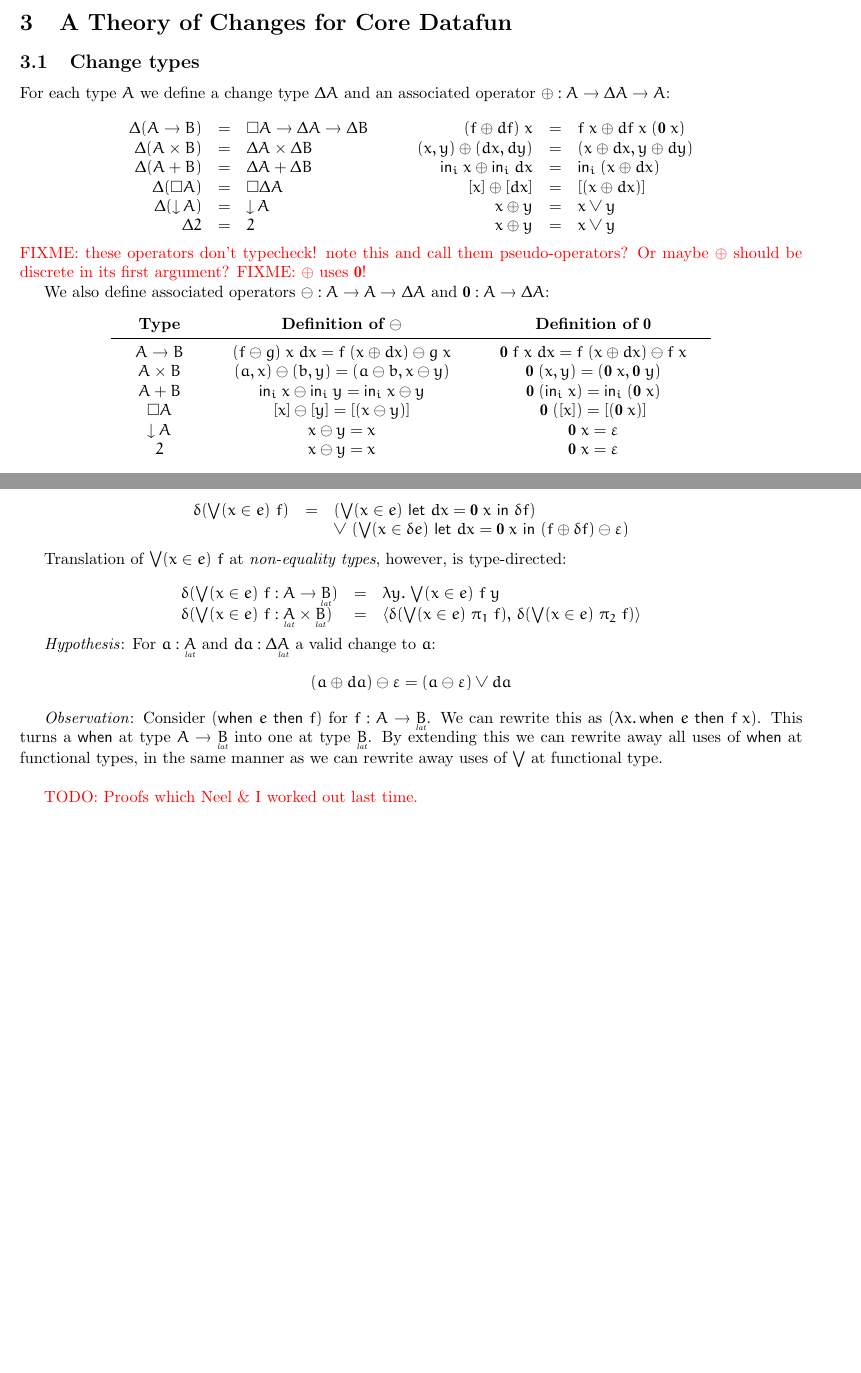
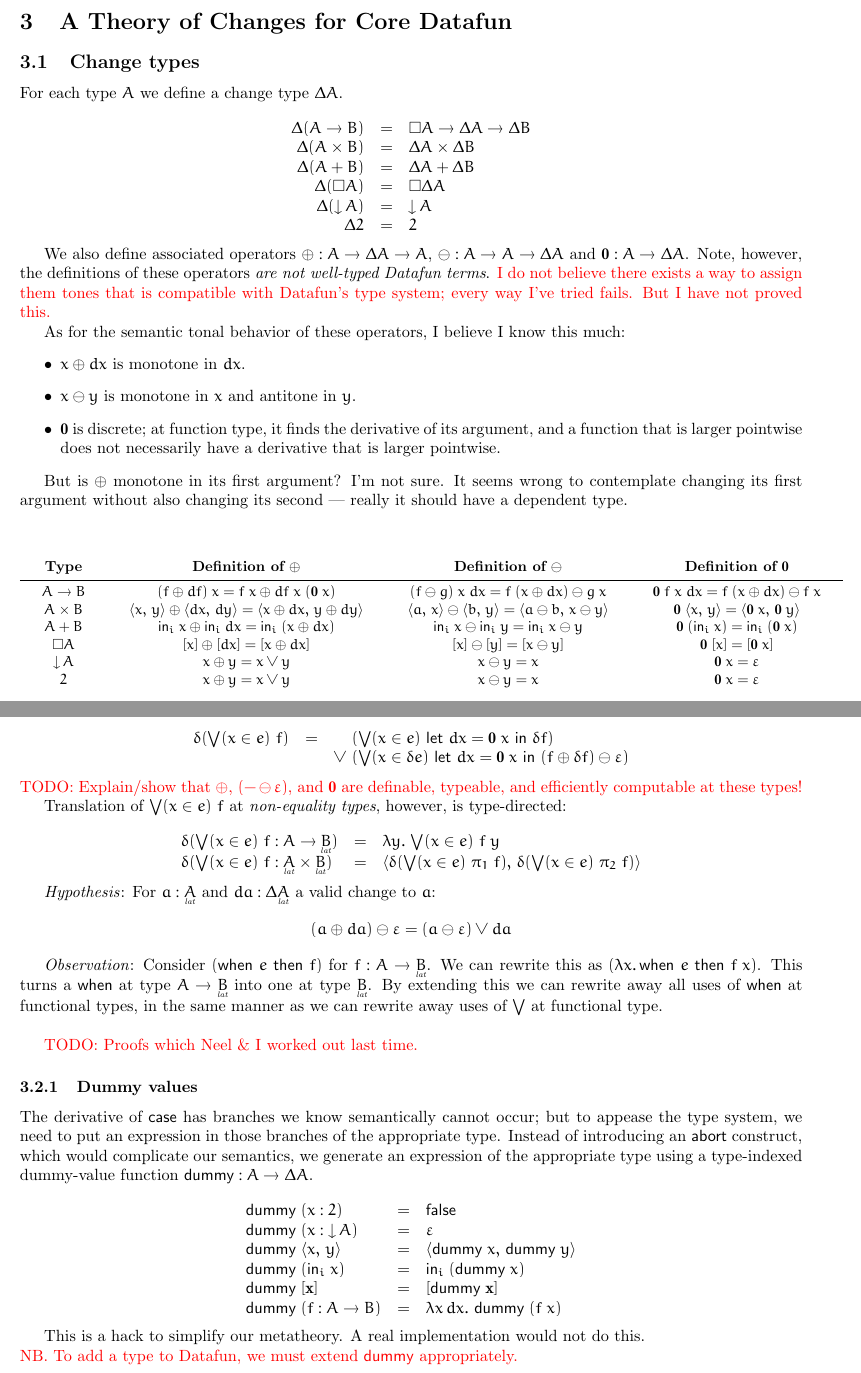
Before and after one commit to rntz/datafun, a LaTeX document (seminaive/seminaive.tex, which reads seminaive/datafun.sty): two parts of pages 3 and 5 of 6, joined at a grey line, cut so that both start at the same text, the shorter picture padded with empty space. Compiled offline with pdfLaTeX.

Commit message:
more work on seminaive.tex

```diff
--- a/seminaive/datafun.sty
+++ b/seminaive/datafun.sty
@@ -90,6 +90,7 @@
 \newcommand{\eqlat}[1]{\under{dec,lat}{#1}}
 \newcommand{\fixtype}[1]{\under{fix}{#1}}
 \newcommand{\fixletype}[1]{\under{fix\le}{#1}}
+\newcommand{\fixintype}[1]{\under{\downarrow{}fix}{#1}}
 
 \renewcommand{\eqlat}[1]{\under{dl}{#1}}
 
--- a/seminaive/seminaive.tex
+++ b/seminaive/seminaive.tex
@@ -2,8 +2,14 @@
 \usepackage[a4paper,margin=0.8in]{geometry}
 
 \usepackage{datafun}
+
+%% Allows using >{blah} and <{blah} in array formats.
 \usepackage{array}
+
+%% for \midrule
 \usepackage{booktabs}
+
+\newcommand{\dummy}{\ms{dummy}}
 
 \begin{document}
 
@@ -340,59 +342,77 @@ rules.
 
 \subsection{Change types}
 
-For each type $A$ we define a change type $\GD A$ and an associated operator
-$\oplus : A \to \GD A \to A$:
+For each type $A$ we define a change type $\GD A$.
 
 \[\begin{array}{rcl>{\quad\quad}rcl}
-  \GD(A \to B) &=& \Disc{A} \to \Delta A \to \Delta B
-  & (f \oplus df)\; x &=& f\; x \oplus df\; x\; (\mb{0}\; x)\\
-  \GD(A \x B) &=& \GD A \x \GD B
-  & (x,y) \oplus (dx,dy) &=& (x \oplus dx, y \oplus dy)\\
-  \GD(A + B) &=& \GD A + \GD B
-  & \inj{i}{x} \oplus \inj{i}{dx} &=& \inj{i}{(x \oplus dx)}\\
-  \GD(\Disc{A}) &=& \Disc{\GD A}
-  %% & \disc{x} \oplus \disc{dx} &=& \disc{(x \oplus dx)}\\
-  & \disc{x} \oplus \disc{dx} &=& \disc{(x \oplus dx)}\\
-  \GD(\Down{A}) &=& \Down{A} & x \oplus y &=& x \vee y\\
-  \GD 2 &=& 2 & x \oplus y &=& x \vee y
+  \GD(A \to B) &=& \Disc{A} \to \Delta A \to \Delta B\\
+  \GD(A \x B) &=& \GD A \x \GD B\\
+  \GD(A + B) &=& \GD A + \GD B\\
+  \GD(\Disc{A}) &=& \Disc{\GD A}\\
+  \GD(\Down{A}) &=& \Down{A}\\
+  \GD \tbool &=& \tbool
 \end{array}\]
 
-\todo{FIXME: these operators don't typecheck! note this and call them
-  pseudo-operators? Or maybe $\oplus$ should be discrete in its first argument?}
-\todo{FIXME: $\oplus$ uses $\mb{0}$!}
+We also define associated operators $\oplus : A \to \GD A \to A$, $\ominus : A
+\to A \to \Delta A$ and $\mb{0} : A \to \Delta A$. Note, however, the
+definitions of these operators \emph{are not well-typed Datafun terms}. \todo{I
+  do not believe there exists a way to assign them tones that is compatible with
+  Datafun's type system; every way I've tried fails. But I have not proved
+  this.}
 
-We also define associated operators $\ominus : A \to A \to \Delta A$ and $\mb{0}
-: A \to \Delta A$:
-%% \begin{center}
-%% \scalebox{1}{
-\[\arraycolsep=1.5em
-\begin{array}{ccc}
+As for the semantic tonal behavior of these operators, I believe I know this
+much:
+\begin{itemize}
+\item $x \oplus dx$ is monotone in $dx$.
+\item $x \ominus y$ is monotone in $x$ and antitone in $y$.
+\item $\mb{0}$ is discrete; at function type, it finds the derivative of its
+  argument, and a function that is larger pointwise does not necessarily have a
+  derivative that is larger pointwise.
+\end{itemize}
+
+But is $\oplus$ monotone in its first argument? I'm not sure. It seems wrong to
+contemplate changing its first argument without also changing its second ---
+really it should have a dependent type.
+
+\begin{center}
+\[
+\scalebox{0.9}{\(
+\arraycolsep=1.5em
+\begin{array}{cccc}
   \textbf{Type}
+  & {\textbf{Definition of}~\oplus}
   & {\textbf{Definition of}~\ominus}
   & {\textbf{Definition of}~\mb{0}}
   \\ \midrule
   A \to B
+  & (f \oplus df)\; x = f\; x \oplus df\; x\; (\mb{0}\; x)
   & (f \ominus g)\; x \;dx = f\; (x \oplus dx) \ominus g \; x
   & \mb{0}\; f\; x\; dx = f\; (x \oplus dx) \ominus f\; x
   \\
   A \x B
-  & (a,x) \ominus (b,y) = (a \ominus b, x \ominus y)
-  & \mb{0} \; (x,y) = (\mb{0}\; x, \mb{0}\; y)
+  & \pair{x}{y} \oplus \pair{dx}{dy} = \pair{x \oplus dx}{y \oplus dy}
+  & \pair{a}{x} \ominus \pair{b}{y} = \pair{a \ominus b}{x \ominus y}
+  & \mb{0} \; \pair{x}{y} = \pair{\mb{0}\; x}{\mb{0}\; y}
   \\
   A + B
+  & \inj{i}{x} \oplus \inj{i}{dx} = \inj{i}{(x \oplus dx)}
   & \inj{i}{x} \ominus \inj{i}{y} = \inj{i}{x \ominus y}
   & \mb{0}\; (\inj{i}{x}) = \inj{i}{(\mb{0}\;x)}
   \\
   \Disc{A}
-  & \disc{x} \ominus \disc{y} = \disc{(x \ominus y)}
-  & \mb{0}\; (\disc{x}) = \disc{(\mb{0}\; x)}
+  & \disc{x} \oplus \disc{dx} = \disc{x \oplus dx}
+  & \disc{x} \ominus \disc{y} = \disc{x \ominus y}
+  & \mb{0}\; \disc{x} = \disc{\mb{0}\; x}
   \\
   \Down{A}
+  & x \oplus y = x \vee y
   & x \ominus y = x
   & \mb{0}\; x = \unit
   \\
-  2
+  \tbool
+  & x \oplus y = x \vee y
   & x \ominus y = x
   & \mb{0}\; x = \unit
 \end{array}
+\)}
 \]
@@ -554,10 +578,13 @@ At equality types, $\delta(\downelim{x}{e}{f})$ has the following definition:
 
 \[\begin{array}{rcl}
   \delta(\downelim{x}{e}{f})
-  &=& (\downelim{x}{e}{\ms{let}~dx = \mb{0}\; x ~\ms{in}~ \delta f})
+  &=& \phantom{\vee~} (\downelim{x}{e}{\ms{let}~dx = \mb{0}\; x ~\ms{in}~ \delta f})
   \\ && \vee~ (\downelim{x}{\delta e}{\ms{let}~dx = \mb{0}\; x ~\ms{in}~
     (f \oplus \delta f) \ominus \unit})
 \end{array}\]
+
+\todo{TODO: Explain/show that $\oplus$, $(- \ominus \unit)$, and \mb{0} are
+  definable, typeable, and efficiently computable at these types!}
 
 Translation of $\downelim{x}{e}{f}$ at \emph{non-equality types}, however, is
 type-directed:
@@ -584,6 +611,29 @@ away all uses of \ms{when} at functional types, in the same manner as we can
 rewrite away uses of $\bigvee$ at functional type.
 
 \todo{\par TODO: Proofs which Neel \& I worked out last time.}
+
+
+\subsubsection{Dummy values}
+
+The derivative of $\ms{case}$ has branches we know semantically cannot occur;
+but to appease the type system, we need to put an expression in those branches
+of the appropriate type. Instead of introducing an \ms{abort} construct, which
+would complicate our semantics, we generate an expression of the appropriate
+type using a type-indexed dummy-value function $\dummy{} : A \to \Delta{A}$.
+
+\[\begin{array}{lcl}
+\dummy\; (x : \tbool) &=& \efalse\\
+\dummy\; (x : \Down{A}) &=& \unit\\
+\dummy\; \pair{x}{y} &=& \pair{\dummy\;x}{\dummy\;y}\\
+\dummy\; (\inj{i}{x}) &=& \inj{i}{(\dummy\;x)}\\
+\dummy\; \disc{\d{x}} &=& \disc{\dummy\; \d{x}}\\
+\dummy\; (f : A \to B) &=& \fn x\,dx\binder\, \dummy\;(f\;x)
+\end{array}\]
+
+This is a hack to simplify our metatheory. A real implementation would not do
+this.
+
+\todo{NB. To add a type to Datafun, we must extend \dummy{} appropriately.}
 
 
 \subsubsection{Justifying derivatives of fixed points}
```
Also changed, not shown: seminaive/datafun.sty (13 more changed lines), seminaive/seminaive.tex (72 more changed lines).
